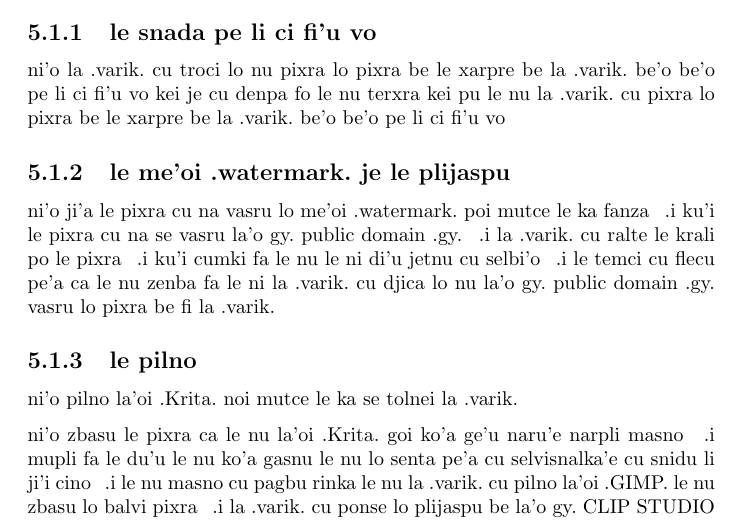
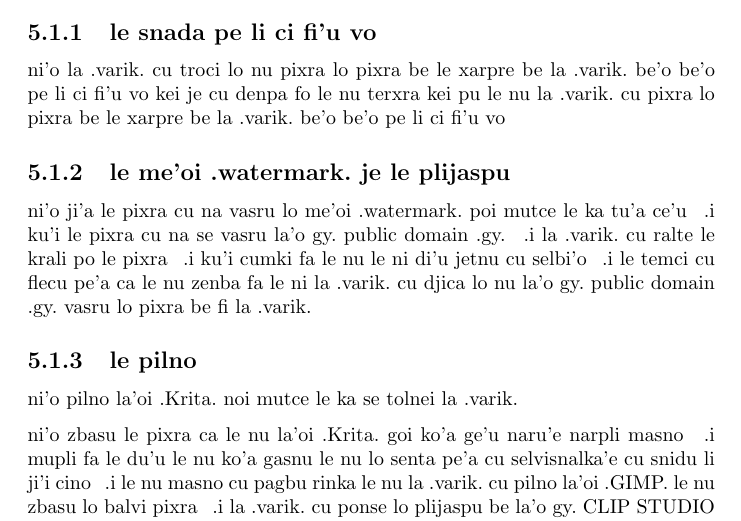
Before and after one commit to varikvalefor/drawingstuff, a LaTeX document (drawings.tex): part of page 13 of 42, cut so that both start at the same text. Compiled offline with pdfLaTeX.

Commit message:
ni'o jmina lu tu'a ce'u li'u le me zo ka co'e

```diff
--- a/drawings.tex
+++ b/drawings.tex
@@ -91,7 +91,7 @@ ni'o la'o gy.\ AA-12 .gy.\ .u'enderfu xacyce'a
 \subsection{le snada pe li ci fi'u vo}
 ni'o la .varik.\ cu troci lo nu pixra lo pixra be le xarpre be la .varik.\ be'o be'o pe li ci fi'u vo kei je cu denpa fo le nu terxra kei pu le nu la .varik.\ cu pixra lo pixra be le xarpre be la .varik.\ be'o be'o pe li ci fi'u vo
 \subsection{le me'oi .watermark.\ je le plijaspu}
-ni'o ji'a le pixra cu na vasru lo me'oi .watermark.\ poi mutce le ka fanza\sds  .i ku'i le pixra cu na se vasru la'o gy.\ public domain .gy.\sds  .i la .varik.\ cu ralte le krali po le pixra\sds  .i ku'i cumki fa le nu le ni di'u jetnu cu selbi'o\sds  .i le temci cu flecu pe'a ca le nu zenba fa le ni la .varik.\ cu djica lo nu la'o gy.\ public domain .gy.\ vasru lo pixra be fi la .varik.
+ni'o ji'a le pixra cu na vasru lo me'oi .watermark.\ poi mutce le ka tu'a ce'u\sds  .i ku'i le pixra cu na se vasru la'o gy.\ public domain .gy.\sds  .i la .varik.\ cu ralte le krali po le pixra\sds  .i ku'i cumki fa le nu le ni di'u jetnu cu selbi'o\sds  .i le temci cu flecu pe'a ca le nu zenba fa le ni la .varik.\ cu djica lo nu la'o gy.\ public domain .gy.\ vasru lo pixra be fi la .varik.
 
 \subsection{le pilno}
 ni'o pilno la'oi .Krita.\ noi mutce le ka se tolnei la .varik.
```
